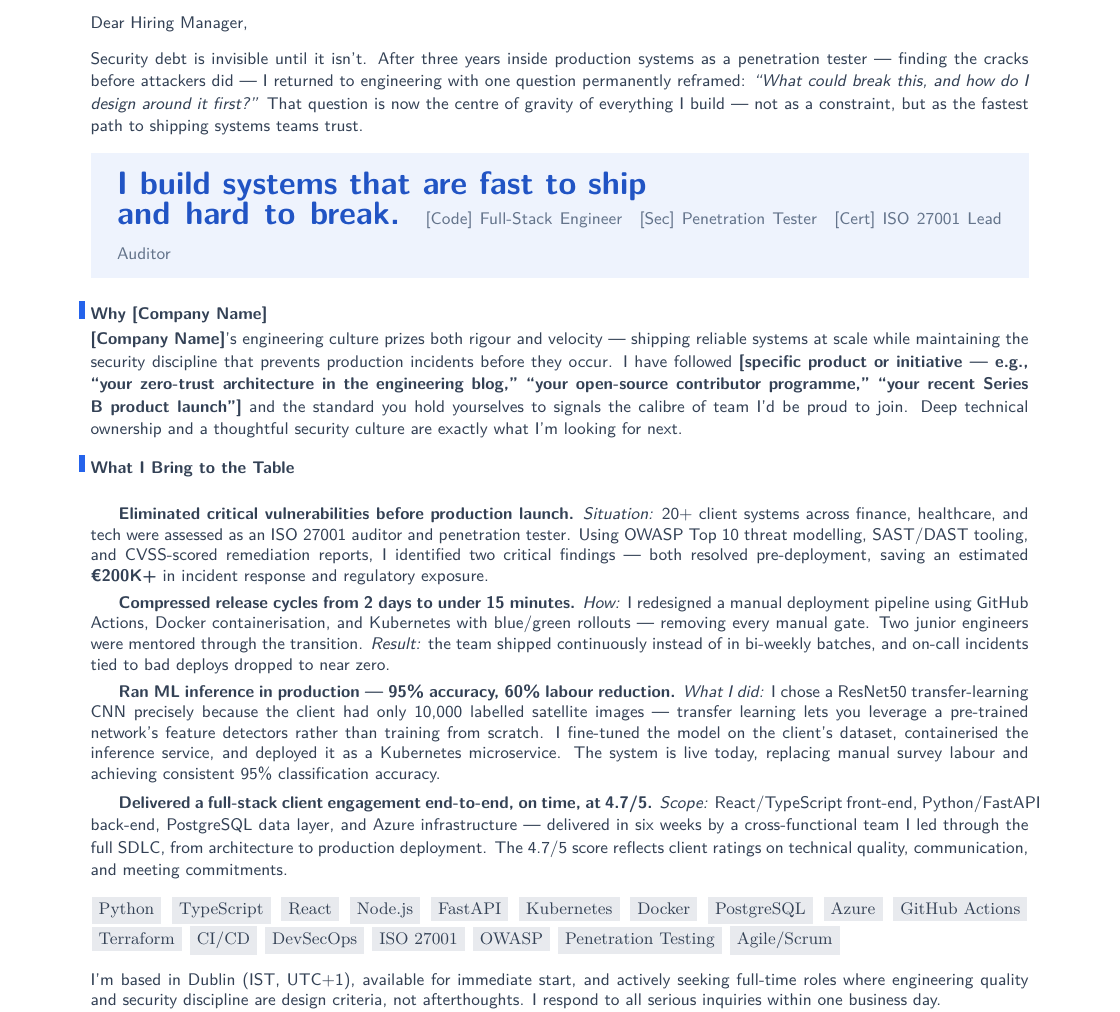
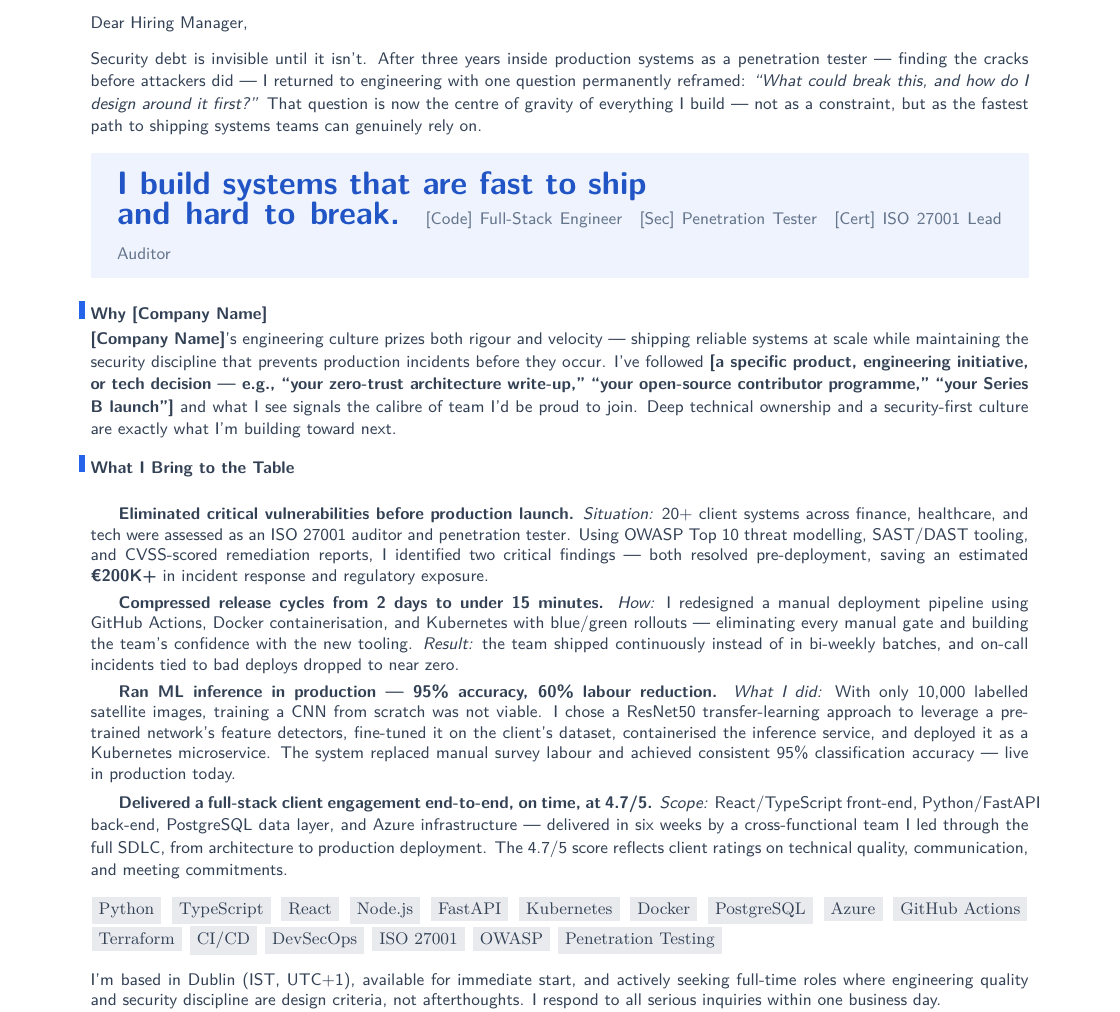
Before and after one commit to YuanshuoDu/resume, a LaTeX letter (coverletter.tex): part of the page, cut so that both start at the same text. Compiled offline with pdfLaTeX.

Commit message:
Cover Letter Round 3 Final: Polish refinements — opening emphasis, STAR bullets tightened, Agile/Scrum pill removed, Why-Company section language refined

```diff
--- a/coverletter.tex
+++ b/coverletter.tex
@@ -43,7 +43,8 @@
   I returned to engineering with one question permanently reframed:
   \textit{``What could break this, and how do I design around it first?''}
   That question is now the centre of gravity of everything I build — not as
-  a constraint, but as the fastest path to shipping systems teams trust.
+  a constraint, but as the fastest path to shipping systems teams can
+  genuinely rely on.
 }
 
 \vspace{0.3cm}
@@ -91,13 +92,13 @@
 {\color{secondary}\sffamily\small
   \textbf{[Company Name]}'s engineering culture prizes both rigour and velocity —
   shipping reliable systems at scale while maintaining the security discipline
-  that prevents production incidents before they occur. I have followed
-  \textbf{[specific product or initiative — e.g., ``your zero-trust architecture
-  in the engineering blog,'' ``your open-source contributor programme,'' ``your
-  recent Series B product launch'']}
-  and the standard you hold yourselves to signals the calibre of team I'd be
-  proud to join. Deep technical ownership and a thoughtful security culture
-  are exactly what I'm looking for next.
+  that prevents production incidents before they occur. I've followed
+  \textbf{[a specific product, engineering initiative, or tech decision —
+  e.g., ``your zero-trust architecture write-up,'' ``your open-source
+  contributor programme,'' ``your Series B launch'']}
+  and what I see signals the calibre of team I'd be proud to join.
+  Deep technical ownership and a security-first culture are exactly
+  what I'm building toward next.
 }
 
 \vspace{0.3cm}
@@ -126,20 +127,20 @@
 
   \textbf{Compressed release cycles from 2 days to under 15 minutes.}
   \textit{How:} I redesigned a manual deployment pipeline using GitHub Actions,
-  Docker containerisation, and Kubernetes with blue/green rollouts — removing every
-  manual gate. Two junior engineers were mentored through the transition.
+  Docker containerisation, and Kubernetes with blue/green rollouts — eliminating
+  every manual gate and building the team's confidence with the new tooling.
   \textit{Result:} the team shipped continuously instead of in bi-weekly batches,
   and on-call incidents tied to bad deploys dropped to near zero.
 
   \vspace{0.12cm}
 
   \textbf{Ran ML inference in production — 95\% accuracy, 60\% labour reduction.}
-  \textit{What I did:} I chose a ResNet50 transfer-learning CNN precisely because
-  the client had only 10,000 labelled satellite images — transfer learning lets you
-  leverage a pre-trained network's feature detectors rather than training from scratch.
-  I fine-tuned the model on the client's dataset, containerised the inference service,
-  and deployed it as a Kubernetes microservice. The system is live today, replacing
-  manual survey labour and achieving consistent 95\% classification accuracy.
+  \textit{What I did:} With only 10,000 labelled satellite images, training a CNN
+  from scratch was not viable. I chose a ResNet50 transfer-learning approach to
+  leverage a pre-trained network's feature detectors, fine-tuned it on the client's
+  dataset, containerised the inference service, and deployed it as a Kubernetes
+  microservice. The system replaced manual survey labour and achieved consistent
+  95\% classification accuracy — live in production today.
 
   \vspace{0.12cm}
 
@@ -163,7 +164,6 @@
   \skillpill{PostgreSQL} \skillpill{Azure} \skillpill{GitHub Actions}
   \skillpill{Terraform} \skillpill{CI/CD} \skillpill{DevSecOps}
   \skillpill{ISO 27001} \skillpill{OWASP} \skillpill{Penetration Testing}
-  \skillpill{Agile/Scrum}
 }
 
 \vspace{0.3cm}
```
Also changed, not shown: coverletter.pdf.
